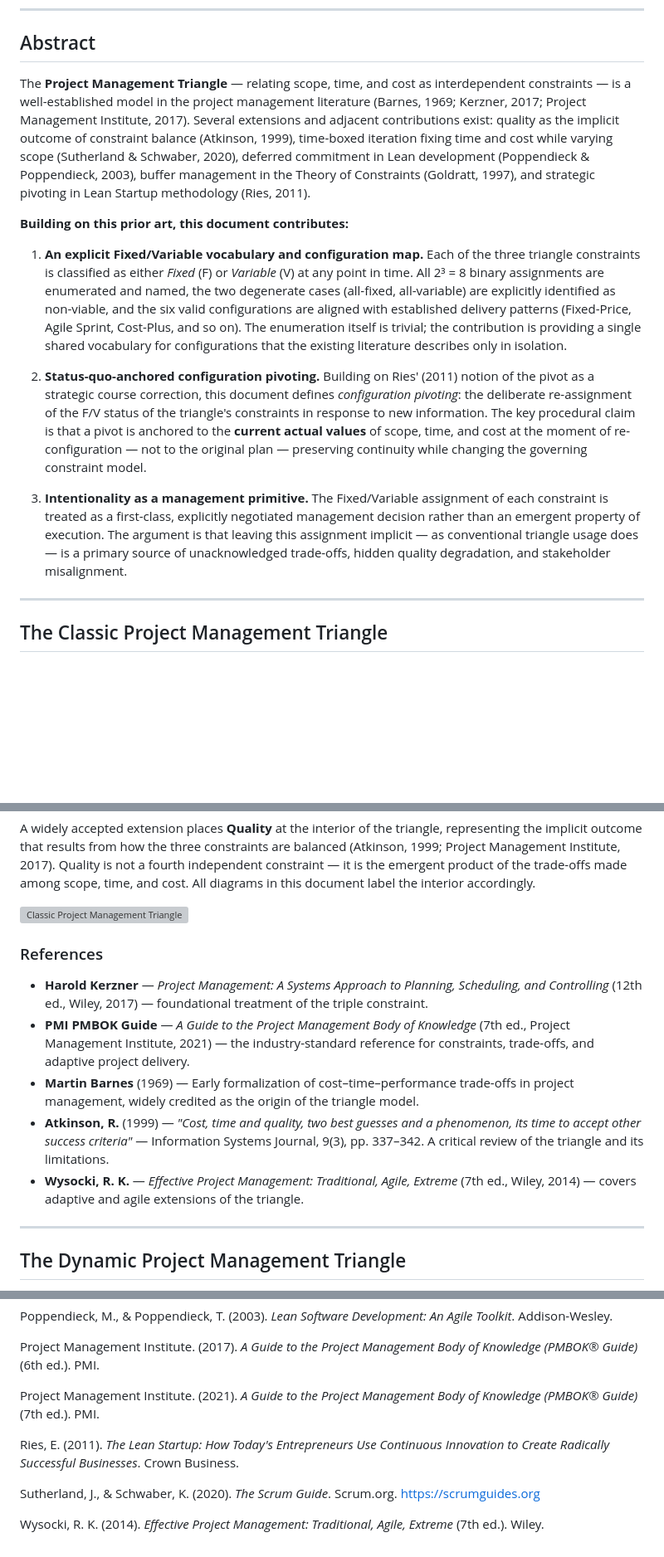
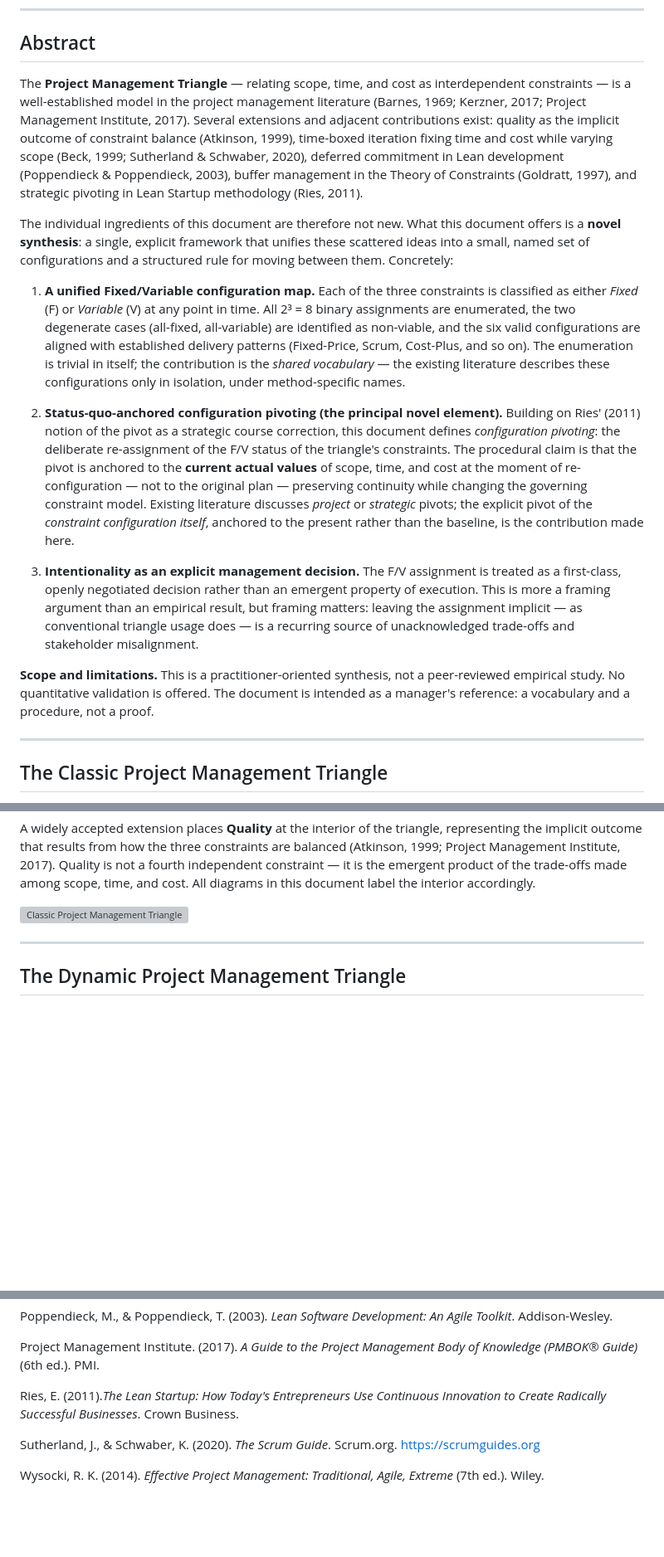
Before and after one commit to McNopper/DynamicProjectManagementTriangle, a Markdown page: README.md, 3 parts joined by grey strips. Shown at 83% size. GitHub-like rendering; blank space fills up the shorter version; grey boxes are pictures that could not be loaded.

Commit message:
Honest review

```diff
--- a/README.md
+++ b/README.md
@@ -11,15 +11,17 @@
 
 ## Abstract
 
-The **Project Management Triangle** — relating scope, time, and cost as interdependent constraints — is a well-established model in the project management literature (Barnes, 1969; Kerzner, 2017; Project Management Institute, 2017). Several extensions and adjacent contributions exist: quality as the implicit outcome of constraint balance (Atkinson, 1999), time-boxed iteration fixing time and cost while varying scope (Sutherland & Schwaber, 2020), deferred commitment in Lean development (Poppendieck & Poppendieck, 2003), buffer management in the Theory of Constraints (Goldratt, 1997), and strategic pivoting in Lean Startup methodology (Ries, 2011).
+The **Project Management Triangle** — relating scope, time, and cost as interdependent constraints — is a well-established model in the project management literature (Barnes, 1969; Kerzner, 2017; Project Management Institute, 2017). Several extensions and adjacent contributions exist: quality as the implicit outcome of constraint balance (Atkinson, 1999), time-boxed iteration fixing time and cost while varying scope (Beck, 1999; Sutherland & Schwaber, 2020), deferred commitment in Lean development (Poppendieck & Poppendieck, 2003), buffer management in the Theory of Constraints (Goldratt, 1997), and strategic pivoting in Lean Startup methodology (Ries, 2011).
 
-**Building on this prior art, this document contributes:**
+The individual ingredients of this document are therefore not new. What this document offers is a **novel synthesis**: a single, explicit framework that unifies these scattered ideas into a small, named set of configurations and a structured rule for moving between them. Concretely:
 
-1. **An explicit Fixed/Variable vocabulary and configuration map.** Each of the three triangle constraints is classified as either *Fixed* (F) or *Variable* (V) at any point in time. All 2³ = 8 binary assignments are enumerated and named, the two degenerate cases (all-fixed, all-variable) are explicitly identified as non-viable, and the six valid configurations are aligned with established delivery patterns (Fixed-Price, Agile Sprint, Cost-Plus, and so on). The enumeration itself is trivial; the contribution is providing a single shared vocabulary for configurations that the existing literature describes only in isolation.
+1. **A unified Fixed/Variable configuration map.** Each of the three constraints is classified as either *Fixed* (F) or *Variable* (V) at any point in time. All 2³ = 8 binary assignments are enumerated, the two degenerate cases (all-fixed, all-variable) are identified as non-viable, and the six valid configurations are aligned with established delivery patterns (Fixed-Price, Scrum, Cost-Plus, and so on). The enumeration is trivial in itself; the contribution is the *shared vocabulary* — the existing literature describes these configurations only in isolation, under method-specific names.
 
-2. **Status-quo-anchored configuration pivoting.** Building on Ries' (2011) notion of the pivot as a strategic course correction, this document defines *configuration pivoting*: the deliberate re-assignment of the F/V status of the triangle's constraints in response to new information. The key procedural claim is that a pivot is anchored to the **current actual values** of scope, time, and cost at the moment of re-configuration — not to the original plan — preserving continuity while changing the governing constraint model.
+2. **Status-quo-anchored configuration pivoting (the principal novel element).** Building on Ries' (2011) notion of the pivot as a strategic course correction, this document defines *configuration pivoting*: the deliberate re-assignment of the F/V status of the triangle's constraints. The procedural claim is that the pivot is anchored to the **current actual values** of scope, time, and cost at the moment of re-configuration — not to the original plan — preserving continuity while changing the governing constraint model. Existing literature discusses *project* or *strategic* pivots; the explicit pivot of the *constraint configuration itself*, anchored to the present rather than the baseline, is the contribution made here.
 
-3. **Intentionality as a management primitive.** The Fixed/Variable assignment of each constraint is treated as a first-class, explicitly negotiated management decision rather than an emergent property of execution. The argument is that leaving this assignment implicit — as conventional triangle usage does — is a primary source of unacknowledged trade-offs, hidden quality degradation, and stakeholder misalignment.
+3. **Intentionality as an explicit management decision.** The F/V assignment is treated as a first-class, openly negotiated decision rather than an emergent property of execution. This is more a framing argument than an empirical result, but framing matters: leaving the assignment implicit — as conventional triangle usage does — is a recurring source of unacknowledged trade-offs and stakeholder misalignment.
+
+**Scope and limitations.** This is a practitioner-oriented synthesis, not a peer-reviewed empirical study. No quantitative validation is offered. The document is intended as a manager's reference: a vocabulary and a procedure, not a proof.
 
 ---
 
@@ -38,14 +40,6 @@ The core insight is that these three constraints are coupled: changing one force
 A widely accepted extension places **Quality** at the interior of the triangle, representing the implicit outcome that results from how the three constraints are balanced (Atkinson, 1999; Project Management Institute, 2017). Quality is not a fourth independent constraint — it is the emergent product of the trade-offs made among scope, time, and cost. All diagrams in this document label the interior accordingly.
 
 ![Classic Project Management Triangle](images/classic.svg)
-
-### References
-
-- **Harold Kerzner** — *Project Management: A Systems Approach to Planning, Scheduling, and Controlling* (12th ed., Wiley, 2017) — foundational treatment of the triple constraint.
-- **PMI PMBOK Guide** — *A Guide to the Project Management Body of Knowledge* (7th ed., Project Management Institute, 2021) — the industry-standard reference for constraints, trade-offs, and adaptive project delivery.
-- **Martin Barnes** (1969) — Early formalization of cost–time–performance trade-offs in project management, widely credited as the origin of the triangle model.
-- **Atkinson, R.** (1999) — *"Cost, time and quality, two best guesses and a phenomenon, its time to accept other success criteria"* — Information Systems Journal, 9(3), pp. 337–342. A critical review of the triangle and its limitations.
-- **Wysocki, R. K.** — *Effective Project Management: Traditional, Agile, Extreme* (7th ed., Wiley, 2014) — covers adaptive and agile extensions of the triangle.
 
 ---
 
@@ -267,9 +254,7 @@ Poppendieck, M., & Poppendieck, T. (2003). *Lean Software Development: An Agile
 
 Project Management Institute. (2017). *A Guide to the Project Management Body of Knowledge (PMBOK® Guide)* (6th ed.). PMI.
 
-Project Management Institute. (2021). *A Guide to the Project Management Body of Knowledge (PMBOK® Guide)* (7th ed.). PMI.
-
-Ries, E. (2011). *The Lean Startup: How Today's Entrepreneurs Use Continuous Innovation to Create Radically Successful Businesses*. Crown Business.
+Ries, E. (2011).*The Lean Startup: How Today's Entrepreneurs Use Continuous Innovation to Create Radically Successful Businesses*. Crown Business.
 
 Sutherland, J., & Schwaber, K. (2020). *The Scrum Guide*. Scrum.org. https://scrumguides.org
 
```
Also changed, not shown: other parts of README.md (+0 -7 lines).
